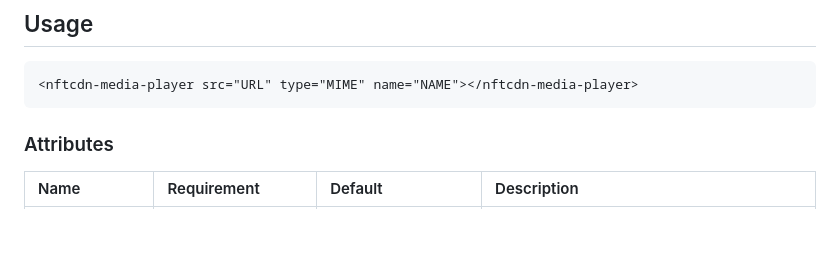
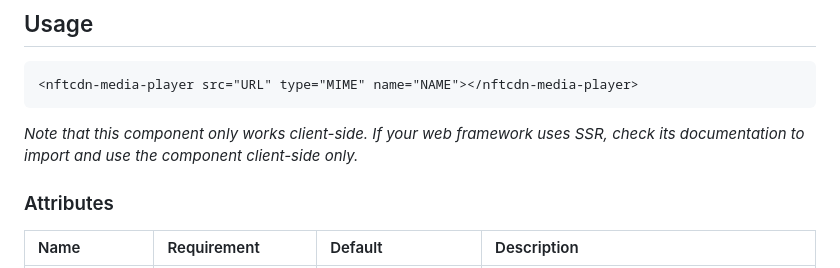
Before and after one commit to nftcdn/media-player, a Markdown page: README.md, the part around the change. GitHub-like rendering; blank space fills up the shorter version.

Commit message:
readme: add note about being client-side only

````diff
--- a/README.md
+++ b/README.md
@@ -47,6 +47,8 @@ Or from [esm.sh](https://esm.sh) CDN without installation needed:
 ```html
 <nftcdn-media-player src="URL" type="MIME" name="NAME"></nftcdn-media-player>
 ```
+
+*Note that this component only works client-side. If your web framework uses SSR, check its documentation to import and use the component client-side only.*
 
 ### Attributes
 
````
